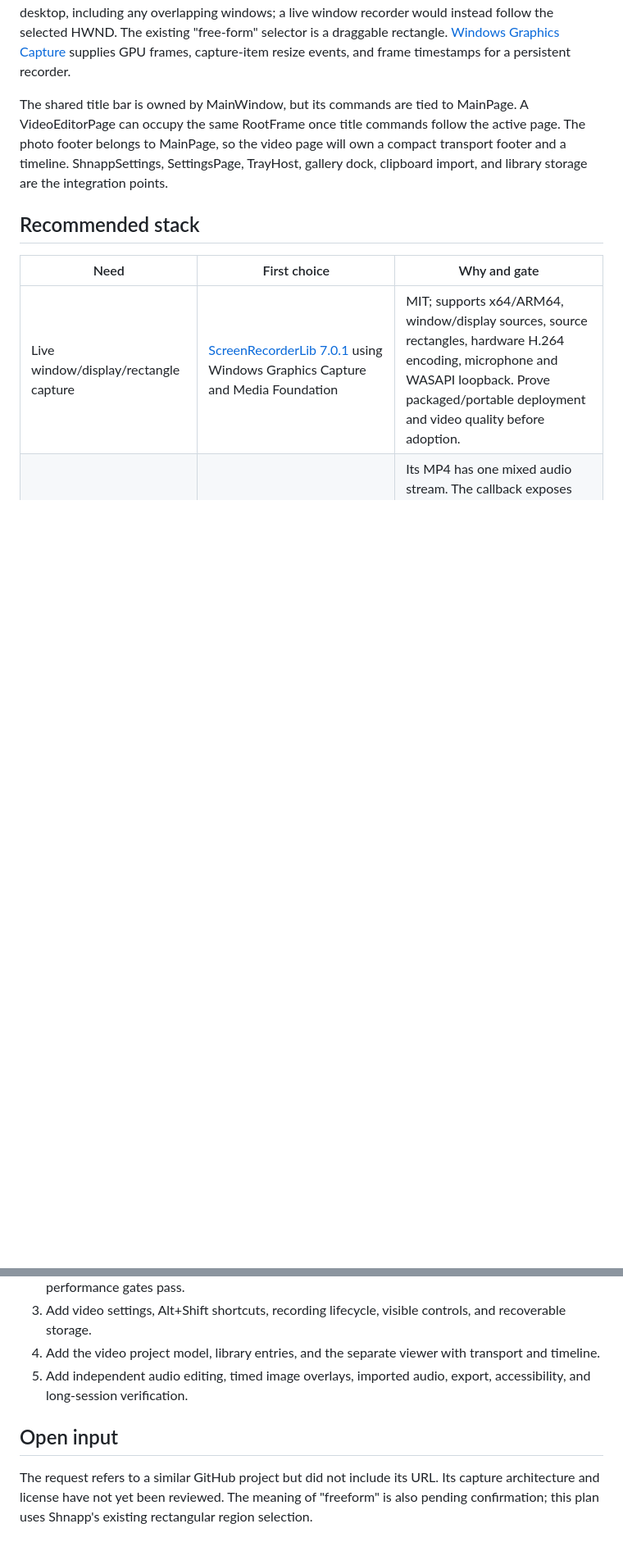
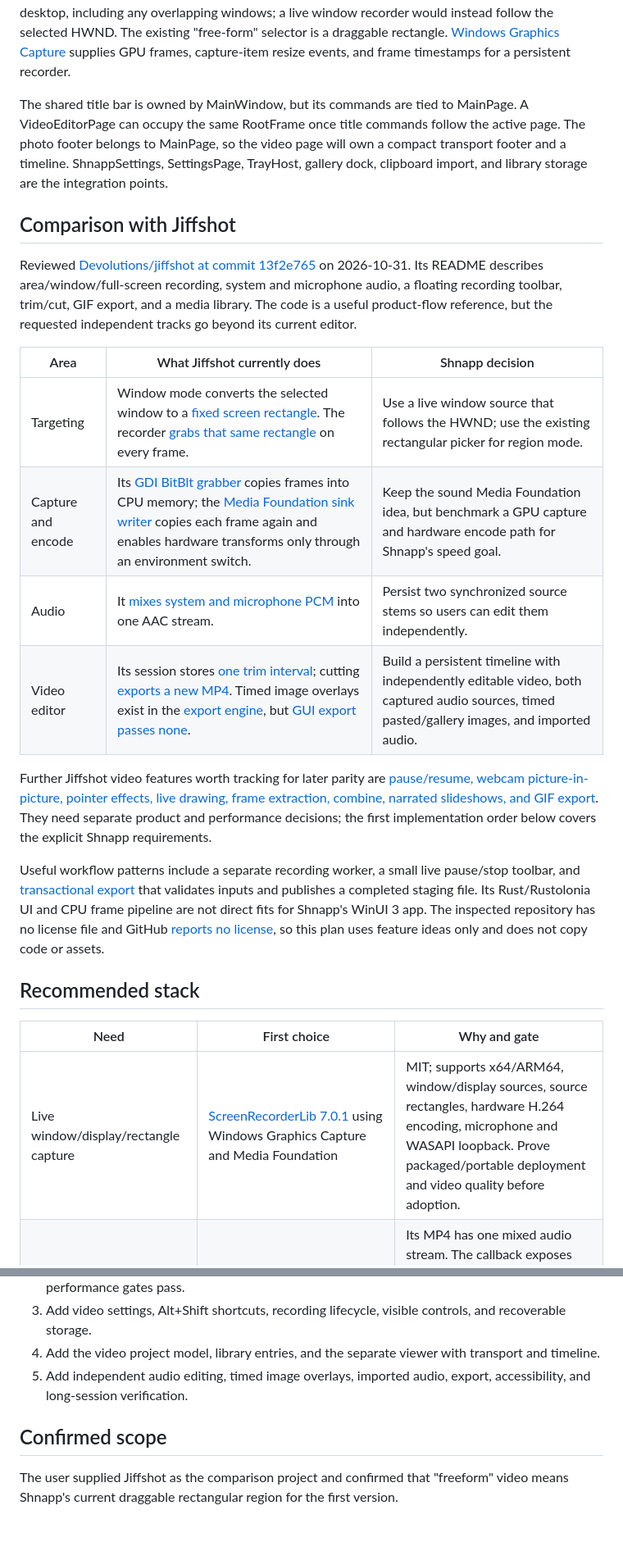
Before and after one commit to Zettersten/shhnap, a Markdown page: VIDEO_RESEARCH.md, 2 parts joined by grey strips. Shown at 82% size. Drawn GitHub-style; blank space fills up the shorter version.

Commit message:
docs: compare Jiffshot video architecture

```diff
--- a/VIDEO_RESEARCH.md
+++ b/VIDEO_RESEARCH.md
@@ -10,6 +10,21 @@ Shnapp's title bar and 28 px footer already overlay the image canvas. Both use S
 Still capture lives in src/Shnapp.App/AppController.cs and src/Shnapp.App/Capture/GraphicsCapture.cs. It takes one Windows Graphics Capture frame, copies pixels to CPU memory, and creates an image-only document. That path is appropriate for screenshots but must not be repeated for video frames. Window screenshots currently crop the visible frozen desktop, including any overlapping windows; a live window recorder would instead follow the selected HWND. The existing "free-form" selector is a draggable rectangle. [Windows Graphics Capture](https://learn.microsoft.com/en-us/windows/apps/develop/media-authoring-processing/screen-capture) supplies GPU frames, capture-item resize events, and frame timestamps for a persistent recorder.
 
 The shared title bar is owned by MainWindow, but its commands are tied to MainPage. A VideoEditorPage can occupy the same RootFrame once title commands follow the active page. The photo footer belongs to MainPage, so the video page will own a compact transport footer and a timeline. ShnappSettings, SettingsPage, TrayHost, gallery dock, clipboard import, and library storage are the integration points.
+
+## Comparison with Jiffshot
+
+Reviewed [Devolutions/jiffshot at commit 13f2e765](https://github.com/Devolutions/jiffshot/tree/13f2e7658f452315b293ae9d664fcb1f74e33af1) on 2026-10-31. Its README describes area/window/full-screen recording, system and microphone audio, a floating recording toolbar, trim/cut, GIF export, and a media library. The code is a useful product-flow reference, but the requested independent tracks go beyond its current editor.
+
+| Area | What Jiffshot currently does | Shnapp decision |
+| --- | --- | --- |
+| Targeting | Window mode converts the selected window to a [fixed screen rectangle](https://github.com/Devolutions/jiffshot/blob/13f2e7658f452315b293ae9d664fcb1f74e33af1/crates/jiffshot-workflow/src/tray.rs#L538-L587). The recorder [grabs that same rectangle](https://github.com/Devolutions/jiffshot/blob/13f2e7658f452315b293ae9d664fcb1f74e33af1/crates/jiffshot-workflow/src/recorder.rs#L416-L439) on every frame. | Use a live window source that follows the HWND; use the existing rectangular picker for region mode. |
+| Capture and encode | Its [GDI BitBlt grabber](https://github.com/Devolutions/jiffshot/blob/13f2e7658f452315b293ae9d664fcb1f74e33af1/crates/jiffshot-capture/src/screen.rs#L128-L152) copies frames into CPU memory; the [Media Foundation sink writer](https://github.com/Devolutions/jiffshot/blob/13f2e7658f452315b293ae9d664fcb1f74e33af1/crates/jiffshot-capture/src/media.rs#L97-L203) copies each frame again and enables hardware transforms only through an environment switch. | Keep the sound Media Foundation idea, but benchmark a GPU capture and hardware encode path for Shnapp's speed goal. |
+| Audio | It [mixes system and microphone PCM](https://github.com/Devolutions/jiffshot/blob/13f2e7658f452315b293ae9d664fcb1f74e33af1/crates/jiffshot-workflow/src/recorder.rs#L503-L540) into one AAC stream. | Persist two synchronized source stems so users can edit them independently. |
+| Video editor | Its session stores [one trim interval](https://github.com/Devolutions/jiffshot/blob/13f2e7658f452315b293ae9d664fcb1f74e33af1/app/src/video.rs#L30-L51); cutting [exports a new MP4](https://github.com/Devolutions/jiffshot/blob/13f2e7658f452315b293ae9d664fcb1f74e33af1/app/src/video.rs#L321-L337). Timed image overlays exist in the [export engine](https://github.com/Devolutions/jiffshot/blob/13f2e7658f452315b293ae9d664fcb1f74e33af1/crates/jiffshot-capture/src/media/post.rs#L34-L68), but [GUI export passes none](https://github.com/Devolutions/jiffshot/blob/13f2e7658f452315b293ae9d664fcb1f74e33af1/app/src/video.rs#L303-L318). | Build a persistent timeline with independently editable video, both captured audio sources, timed pasted/gallery images, and imported audio. |
+
+Further Jiffshot video features worth tracking for later parity are [pause/resume, webcam picture-in-picture, pointer effects, live drawing, frame extraction, combine, narrated slideshows, and GIF export](https://github.com/Devolutions/jiffshot/blob/13f2e7658f452315b293ae9d664fcb1f74e33af1/README.md#L119-L130). They need separate product and performance decisions; the first implementation order below covers the explicit Shnapp requirements.
+
+Useful workflow patterns include a separate recording worker, a small live pause/stop toolbar, and [transactional export](https://github.com/Devolutions/jiffshot/blob/13f2e7658f452315b293ae9d664fcb1f74e33af1/crates/jiffshot-capture/src/media/post.rs#L730-L810) that validates inputs and publishes a completed staging file. Its Rust/Rustolonia UI and CPU frame pipeline are not direct fits for Shnapp's WinUI 3 app. The inspected repository has no license file and GitHub [reports no license](https://api.github.com/repos/Devolutions/jiffshot), so this plan uses feature ideas only and does not copy code or assets.
 
 ## Recommended stack
 
@@ -54,6 +69,7 @@ Translate timeline segments into [trimmed or cloned MediaClips](https://learn.mi
 3. Add video settings, Alt+Shift shortcuts, recording lifecycle, visible controls, and recoverable storage.
 4. Add the video project model, library entries, and the separate viewer with transport and timeline.
 5. Add independent audio editing, timed image overlays, imported audio, export, accessibility, and long-session verification.
-## Open input
 
-The request refers to a similar GitHub project but did not include its URL. Its capture architecture and license have not yet been reviewed. The meaning of "freeform" is also pending confirmation; this plan uses Shnapp's existing rectangular region selection.
+## Confirmed scope
+
+The user supplied Jiffshot as the comparison project and confirmed that "freeform" video means Shnapp's current draggable rectangular region for the first version.
```
Also changed, not shown: other parts of VIDEO_RESEARCH.md (+1 -1 lines).
